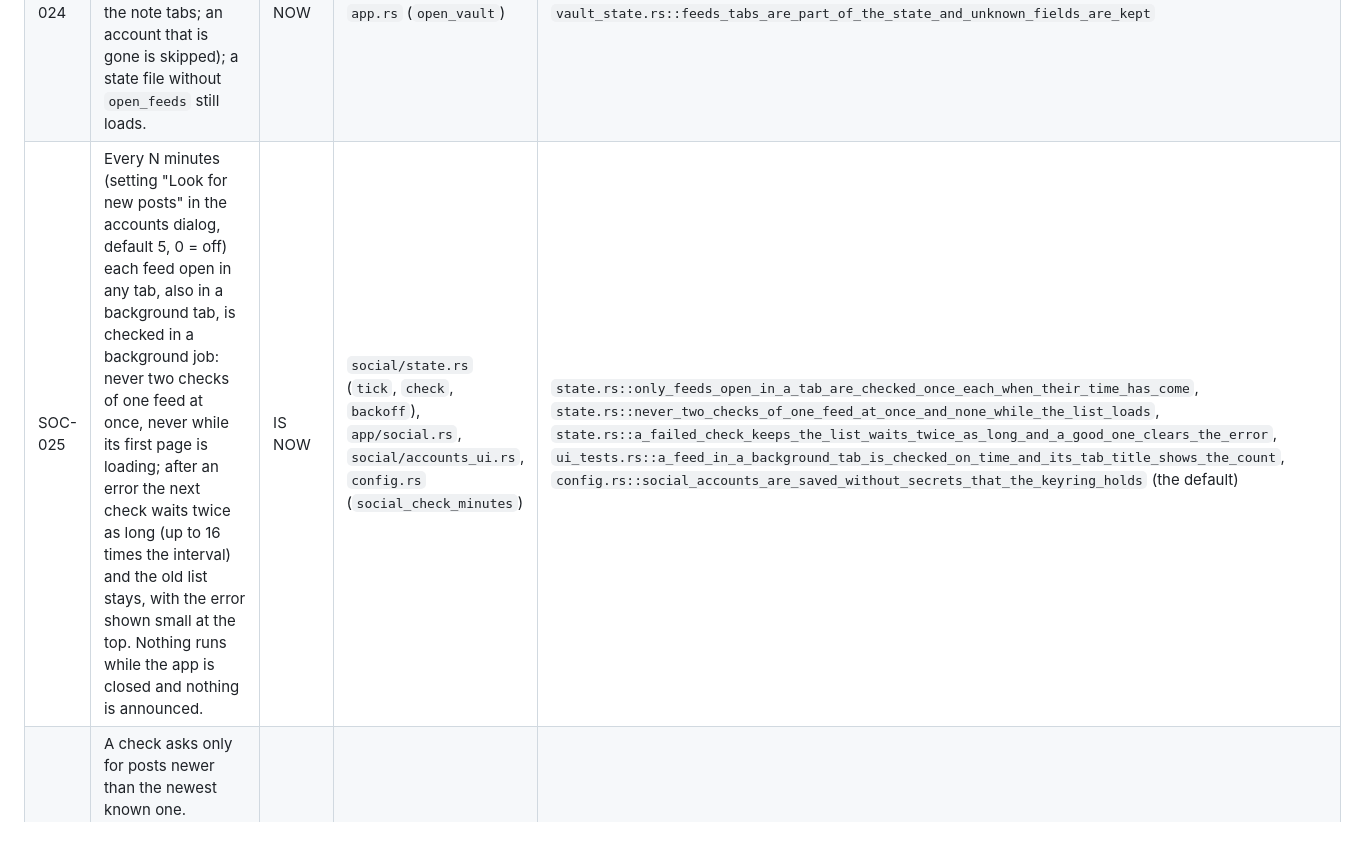
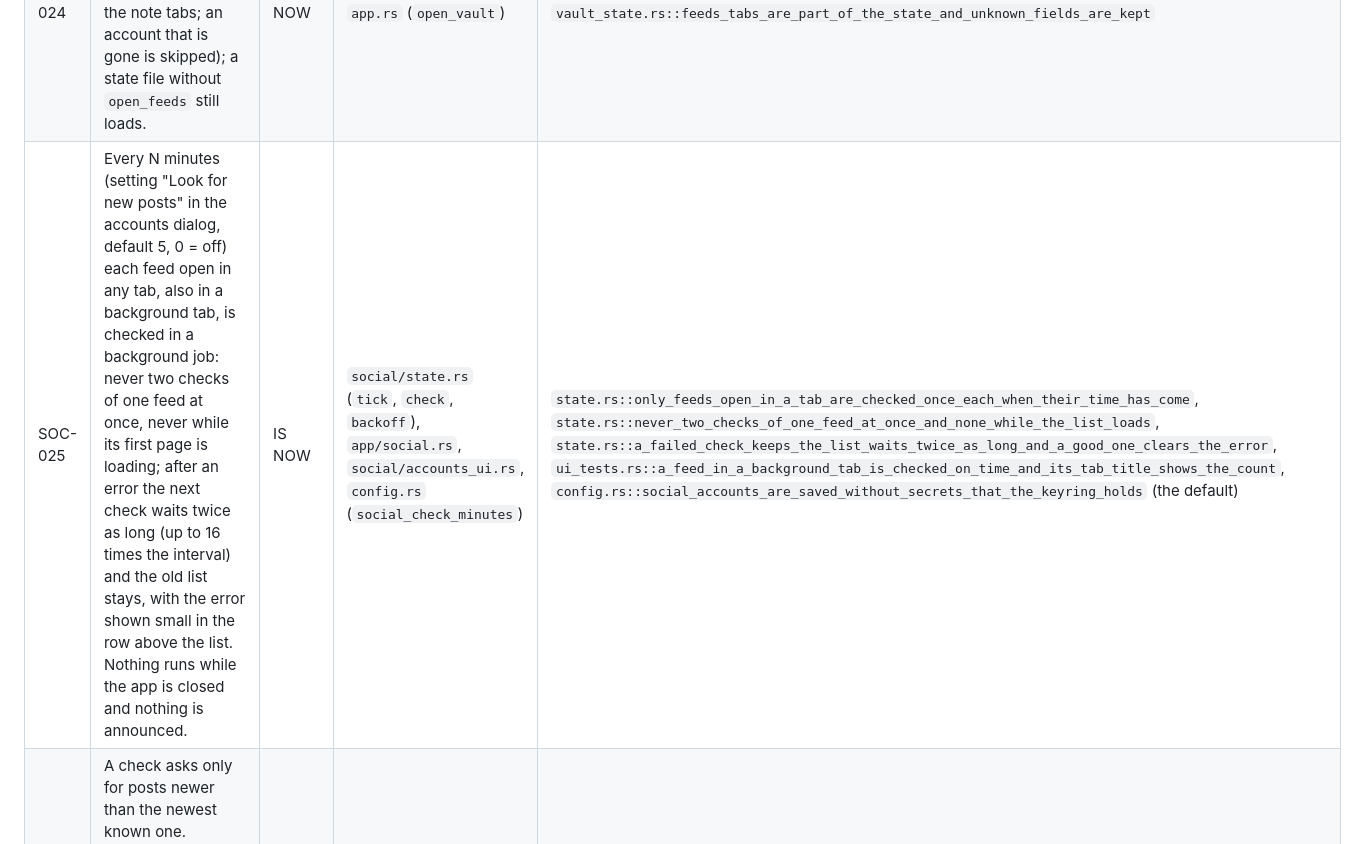
Before and after one commit to rabalyn/shale, a Markdown page: docs/spec/social.md, the part around one of its changes. GitHub-like rendering.

```diff
--- a/docs/spec/social.md
+++ b/docs/spec/social.md
@@ -34,5 +34,5 @@ small pretend servers driven through real `curl`; it has not been tried against
 | SOC-022 | A second feed tab opens with "New tab" next to each entry of the feed picker (Shift+click or middle-click on an entry does the same), and with the normal new tab (+) followed by Feeds. The Feeds ribbon button shows an existing Feeds tab (the current one if it is one), else opens one. | IS NOW | `social/feed_ui.rs`, `app.rs` (`show_view`) | `ui_tests.rs::two_feeds_open_in_two_tabs_each_with_its_own_scroll_and_title`, `ui_tests.rs::choosing_another_feed_is_a_step_in_the_tab_history` (Shift+click, middle-click), `ui_tests.rs::the_feeds_button_shows_an_existing_feeds_tab_and_a_new_empty_tab_becomes_a_second_one` |
 | SOC-023 | A Feeds tab is titled "<network> · <feed>" (the account handle instead of the network when two accounts share a network), followed by "(N)" when N new posts are waiting. | IS NOW | `app/social.rs` (`social_title`), `social/state.rs` | `ui_tests.rs::two_feeds_open_in_two_tabs_each_with_its_own_scroll_and_title`, `ui_tests.rs::new_posts_wait_behind_a_button_and_showing_them_keeps_the_view_still`, `ui_tests.rs::a_feed_in_a_background_tab_is_checked_on_time_and_its_tab_title_shows_the_count` |
 | SOC-024 | The open Feeds tabs are saved in `.shale/state.json` (`open_feeds`) and opened again on the next start (after the note tabs; an account that is gone is skipped); a state file without `open_feeds` still loads. | IS NOW | `vault_state.rs`, `app.rs` (`open_vault`) | `ui_tests.rs::open_feed_tabs_come_back_and_an_old_state_file_still_loads`, `vault_state.rs::feeds_tabs_are_part_of_the_state_and_unknown_fields_are_kept` |
-| SOC-025 | Every N minutes (setting "Look for new posts" in the accounts dialog, default 5, 0 = off) each feed open in any tab, also in a background tab, is checked in a background job: never two checks of one feed at once, never while its first page is loading; after an error the next check waits twice as long (up to 16 times the interval) and the old list stays, with the error shown small at the top. Nothing runs while the app is closed and nothing is announced. | IS NOW | `social/state.rs` (`tick`, `check`, `backoff`), `app/social.rs`, `social/accounts_ui.rs`, `config.rs` (`social_check_minutes`) | `state.rs::only_feeds_open_in_a_tab_are_checked_once_each_when_their_time_has_come`, `state.rs::never_two_checks_of_one_feed_at_once_and_none_while_the_list_loads`, `state.rs::a_failed_check_keeps_the_list_waits_twice_as_long_and_a_good_one_clears_the_error`, `ui_tests.rs::a_feed_in_a_background_tab_is_checked_on_time_and_its_tab_title_shows_the_count`, `config.rs::social_accounts_are_saved_without_secrets_that_the_keyring_holds` (the default) |
+| SOC-025 | Every N minutes (setting "Look for new posts" in the accounts dialog, default 5, 0 = off) each feed open in any tab, also in a background tab, is checked in a background job: never two checks of one feed at once, never while its first page is loading; after an error the next check waits twice as long (up to 16 times the interval) and the old list stays, with the error shown small in the row above the list. Nothing runs while the app is closed and nothing is announced. | IS NOW | `social/state.rs` (`tick`, `check`, `backoff`), `app/social.rs`, `social/accounts_ui.rs`, `config.rs` (`social_check_minutes`) | `state.rs::only_feeds_open_in_a_tab_are_checked_once_each_when_their_time_has_come`, `state.rs::never_two_checks_of_one_feed_at_once_and_none_while_the_list_loads`, `state.rs::a_failed_check_keeps_the_list_waits_twice_as_long_and_a_good_one_clears_the_error`, `ui_tests.rs::a_feed_in_a_background_tab_is_checked_on_time_and_its_tab_title_shows_the_count`, `config.rs::social_accounts_are_saved_without_secrets_that_the_keyring_holds` (the default) |
 | SOC-026 | A check asks only for posts newer than the newest known one. Mastodon: `min_id` of the newest timeline entry, page after page (the posts directly above the known ones) until a page is empty. Bluesky: the first pages, stopping at the first post already known (in the list or waiting). At most 200 posts per check; Mastodon's block is always contiguous with the list (the next check goes on from it), on Bluesky a cut-off leaves a gap that "Load more in between" fills page by page until it meets a known post. At most 1000 posts wait; then checks pause until they are shown. | IS NOW | `social/mastodon.rs` (`newer`), `social/bluesky.rs` (`newer`), `social/state.rs` (`absorb`, `fill`) | `mastodon.rs::newer_posts_are_the_blocks_directly_above_the_newest_entry_until_a_page_is_empty`, `mastodon.rs::a_boost_has_its_own_entry_id_and_that_is_the_top`, `mastodon.rs::the_request_for_newer_posts_carries_min_id_against_a_mock_server`, `bluesky.rs::newer_posts_are_the_pages_from_the_top_up_to_the_first_known_post`, `bluesky.rs::the_cap_leaves_a_gap_with_the_cursor_to_go_on`, `state.rs::a_check_that_hit_its_limit_leaves_a_gap_that_pages_fill_until_a_known_post` |
```
Also changed, not shown: other parts of docs/spec/social.md (+1 -1 lines), CHANGELOG.md (+2 -1 lines), docs/FEATURES.md (+3 -2 lines), docs/screenshots/social-feed.png, 3 other files.
